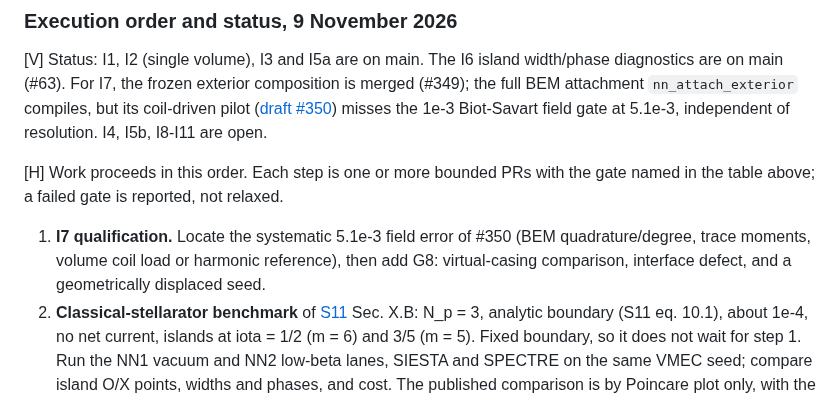
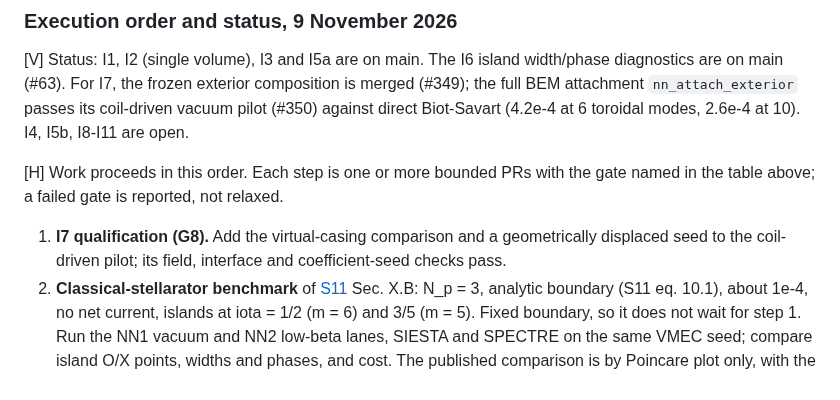
Before and after one commit to itpplasma/kin6d, a Markdown page: docs/island-equilibrium.md, the part around the change. GitHub-like rendering.

Commit message:
Record the passing BEM pilot in the island plan

```diff
--- a/docs/island-equilibrium.md
+++ b/docs/island-equilibrium.md
@@ -922,17 +922,15 @@ optional charts nor a DOF reduction establishes either gate.
 [V] Status: I1, I2 (single volume), I3 and I5a are on main. The I6
 island width/phase diagnostics are on main (#63). For I7, the frozen exterior
 composition is merged (#349); the full BEM attachment `nn_attach_exterior`
-compiles, but its coil-driven pilot ([draft #350](https://github.com/itpplasma/milca/pull/350))
-misses the 1e-3 Biot-Savart field gate at 5.1e-3, independent of resolution.
-I4, I5b, I8-I11 are open.
+passes its coil-driven vacuum pilot (#350) against direct Biot-Savart (4.2e-4
+at 6 toroidal modes, 2.6e-4 at 10). I4, I5b, I8-I11 are open.
 
 [H] Work proceeds in this order. Each step is one or more bounded PRs with the
 gate named in the table above; a failed gate is reported, not relaxed.
 
-1. **I7 qualification.** Locate the systematic 5.1e-3 field error of #350
-   (BEM quadrature/degree, trace moments, volume coil load or harmonic
-   reference), then add G8: virtual-casing comparison, interface defect, and a
-   geometrically displaced seed.
+1. **I7 qualification (G8).** Add the virtual-casing comparison and a
+   geometrically displaced seed to the coil-driven pilot; its field,
+   interface and coefficient-seed checks pass.
 2. **Classical-stellarator benchmark** of [S11] Sec. X.B: N_p = 3, analytic
    boundary (S11 eq. 10.1), <beta> about 1e-4, no net current, islands at
    iota = 1/2 (m = 6) and 3/5 (m = 5). Fixed boundary, so it does not wait
```
